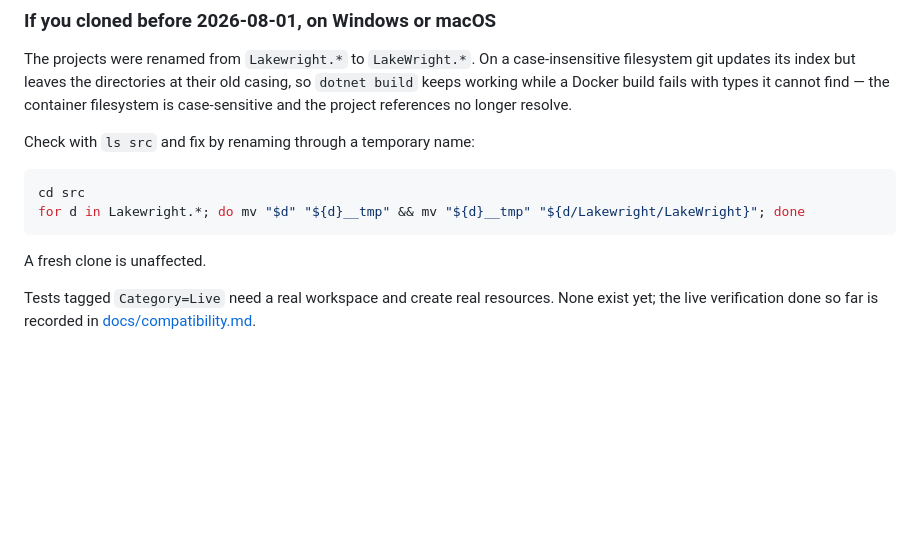
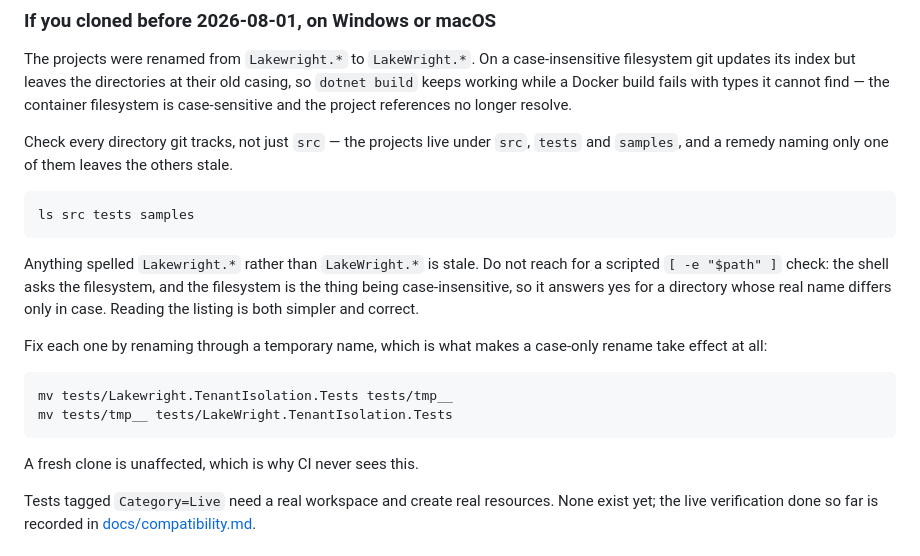
Before and after one commit to ivanvyd/LakeWright.NET, a Markdown page: CONTRIBUTING.md, the part around the change. Drawn GitHub-style; blank space fills up the shorter version.

Commit message:
Fix the casing remedy that named only one directory
An independent audit found tests/Lakewright.TenantIsolation.Tests still at the
old casing on disk in two checkouts. The projects live under src, tests and
samples; the remedy in CONTRIBUTING.md said 'cd src', so following it exactly
left the other two stale. That is how the directory it documents got missed.

The replacement I wrote first was worse: a scripted [ -e "$path" ] check that
prints nothing when the mismatch is present, because the shell asks the
filesystem and the filesystem is the case-insensitive thing being worked
around. It reported clean against a directory I had deliberately renamed. Now
it says to read the listing, which was verified to show the stale name.

Also corrects a research note that named LakeWright.sln; the solution is
LakeWright.slnx and the release workflow already uses the real name.

````diff
--- a/CONTRIBUTING.md
+++ b/CONTRIBUTING.md
@@ -43,14 +43,27 @@ git updates its index but leaves the directories at their old casing, so `dotnet
 working while a Docker build fails with types it cannot find — the container filesystem is
 case-sensitive and the project references no longer resolve.
 
-Check with `ls src` and fix by renaming through a temporary name:
+Check every directory git tracks, not just `src` — the projects live under `src`, `tests` and
+`samples`, and a remedy naming only one of them leaves the others stale.
 
 ```bash
-cd src
-for d in Lakewright.*; do mv "$d" "${d}__tmp" && mv "${d}__tmp" "${d/Lakewright/LakeWright}"; done
+ls src tests samples
 ```
 
-A fresh clone is unaffected.
+Anything spelled `Lakewright.*` rather than `LakeWright.*` is stale. Do not reach for a scripted
+`[ -e "$path" ]` check: the shell asks the filesystem, and the filesystem is the thing being
+case-insensitive, so it answers yes for a directory whose real name differs only in case. Reading
+the listing is both simpler and correct.
+
+Fix each one by renaming through a temporary name, which is what makes a case-only rename take
+effect at all:
+
+```bash
+mv tests/Lakewright.TenantIsolation.Tests tests/tmp__
+mv tests/tmp__ tests/LakeWright.TenantIsolation.Tests
+```
+
+A fresh clone is unaffected, which is why CI never sees this.
 
 Tests tagged `Category=Live` need a real workspace and create real resources. None exist yet; the
 live verification done so far is recorded in [docs/compatibility.md](docs/compatibility.md).
````
Also changed, not shown: 1 other file.
